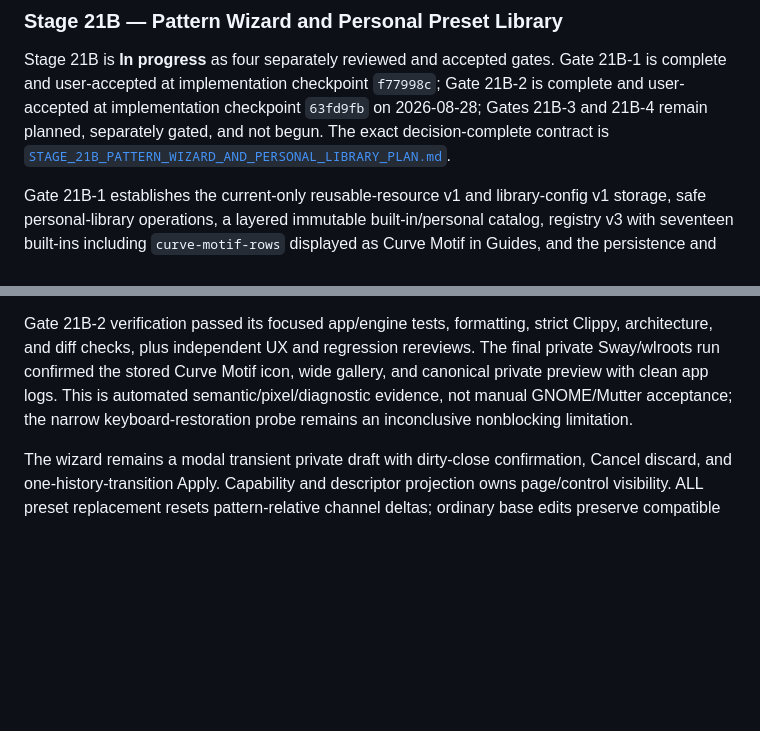
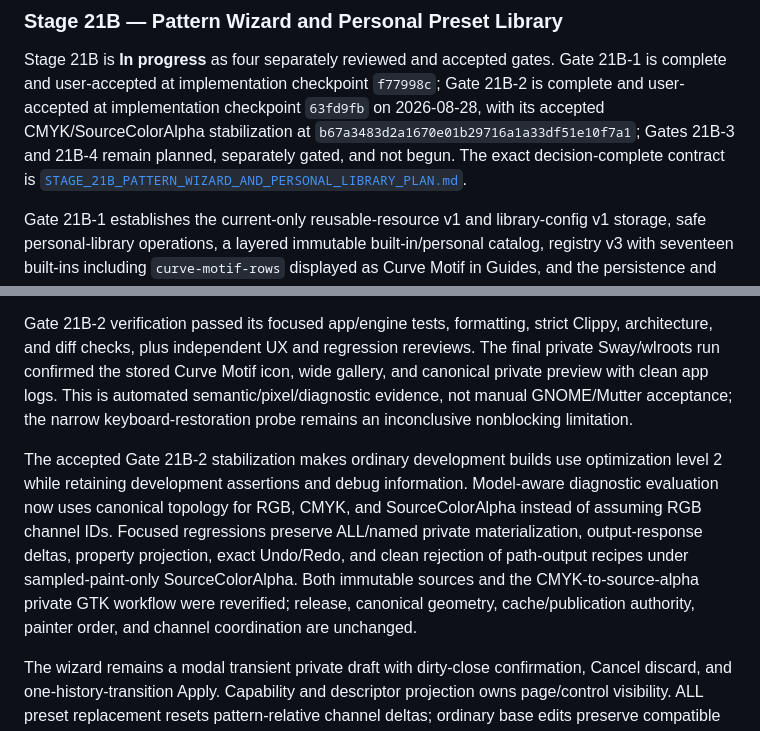
Before and after one commit to ricperry/Toniator, a Markdown page: docs/GREENFIELD_REWRITE_PLAN.md, 2 parts joined by grey strips. Rendered like a GitHub page; blank space fills up the shorter version.

```diff
--- a/docs/GREENFIELD_REWRITE_PLAN.md
+++ b/docs/GREENFIELD_REWRITE_PLAN.md
@@ -2231,8 +2231,10 @@ presets, reusable shape storage, and wizard design work remain paused in Stage
 Stage 21B is **In progress** as four separately reviewed and accepted gates.
 Gate 21B-1 is complete and user-accepted at implementation checkpoint
 `f77998c`; Gate 21B-2 is complete and user-accepted at implementation
-checkpoint `63fd9fb` on 2026-08-28; Gates 21B-3 and 21B-4 remain planned,
-separately gated, and not begun. The exact decision-complete contract is
+checkpoint `63fd9fb` on 2026-08-28, with its accepted CMYK/SourceColorAlpha
+stabilization at `b67a3483d2a1670e01b29716a1a33df51e10f7a1`; Gates 21B-3 and
+21B-4 remain planned, separately gated, and not begun. The exact
+decision-complete contract is
 [`STAGE_21B_PATTERN_WIZARD_AND_PERSONAL_LIBRARY_PLAN.md`](STAGE_21B_PATTERN_WIZARD_AND_PERSONAL_LIBRARY_PLAN.md).
 
 Gate 21B-1 establishes the current-only reusable-resource v1 and library-config
@@ -2272,6 +2274,17 @@ logs. This is automated semantic/pixel/diagnostic evidence, not manual
 GNOME/Mutter acceptance; the narrow keyboard-restoration probe remains an
 inconclusive nonblocking limitation.
 
+The accepted Gate 21B-2 stabilization makes ordinary development builds use
+optimization level 2 while retaining development assertions and debug
+information. Model-aware diagnostic evaluation now uses canonical topology for
+RGB, CMYK, and SourceColorAlpha instead of assuming RGB channel IDs. Focused
+regressions preserve ALL/named private materialization, output-response deltas,
+property projection, exact Undo/Redo, and clean rejection of path-output
+recipes under sampled-paint-only SourceColorAlpha. Both immutable sources and
+the CMYK-to-source-alpha private GTK workflow were reverified; release,
+canonical geometry, cache/publication authority, painter order, and channel
+coordination are unchanged.
+
 The wizard remains a modal transient private draft with dirty-close
 confirmation, Cancel discard, and one-history-transition Apply. Capability and
 descriptor projection owns page/control visibility. ALL preset replacement
```
Also changed, not shown: ProgressTracker.md (+12 -1 lines).
